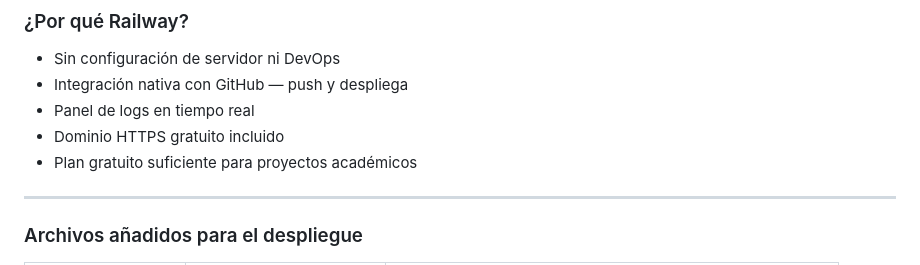
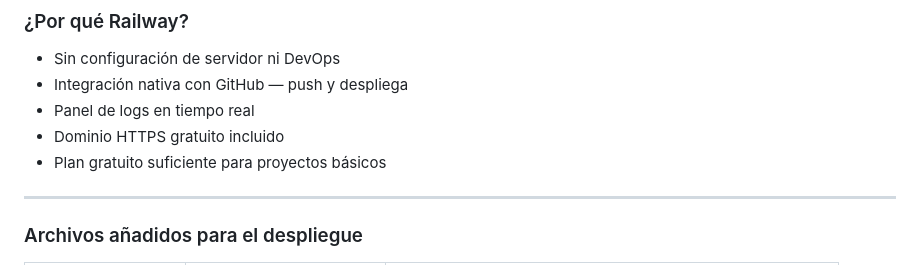
Before and after one commit to jfigueroaroldan0/Proyecto-flask, a Markdown page: README.md, the part around the change. Drawn GitHub-style.

```diff
--- a/README.md
+++ b/README.md
@@ -183,7 +183,7 @@ La web está alojado en **[Railway](https://railway.com/)**, una plataforma de d
 - Integración nativa con GitHub — push y despliega
 - Panel de logs en tiempo real
 - Dominio HTTPS gratuito incluido
-- Plan gratuito suficiente para proyectos académicos
+- Plan gratuito suficiente para proyectos básicos
 
 ---
 
```
